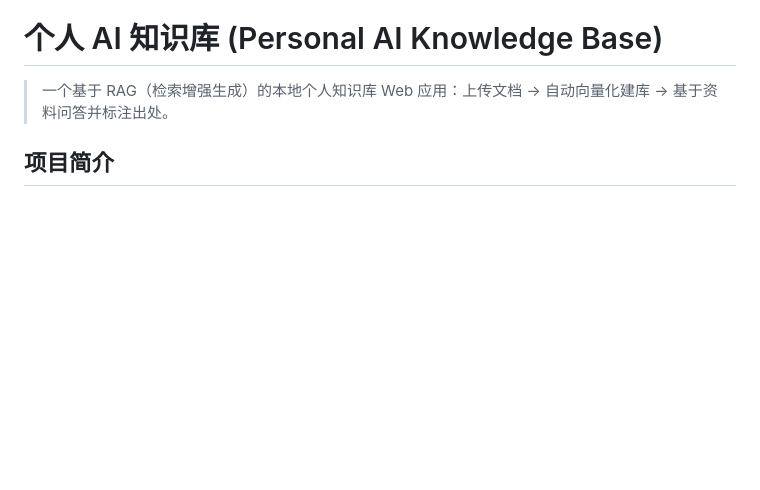
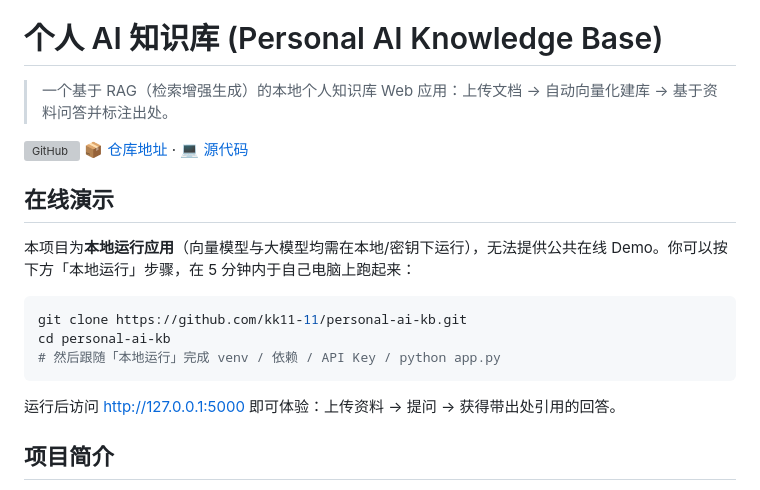
Before and after one commit to kk11-11/personal-ai-kb, a Markdown page: README.md, the part around the change. Drawn GitHub-style; blank space fills up the shorter version; grey boxes are pictures that could not be loaded.

Commit message:
docs: README 顶部新增仓库链接与在线演示说明

````diff
--- a/README.md
+++ b/README.md
@@ -1,6 +1,21 @@
 # 个人 AI 知识库 (Personal AI Knowledge Base)
 
 > 一个基于 RAG（检索增强生成）的本地个人知识库 Web 应用：上传文档 → 自动向量化建库 → 基于资料问答并标注出处。
+
+[![GitHub](https://img.shields.io/badge/GitHub-kk11--11%2Fpersonal--ai--kb-blue?logo=github)](https://github.com/kk11-11/personal-ai-kb)
+[📦 仓库地址](https://github.com/kk11-11/personal-ai-kb) · [💻 源代码](https://github.com/kk11-11/personal-ai-kb)
+
+## 在线演示
+
+本项目为**本地运行应用**（向量模型与大模型均需在本地/密钥下运行），无法提供公共在线 Demo。你可以按下方「本地运行」步骤，在 5 分钟内于自己电脑上跑起来：
+
+```bash
+git clone https://github.com/kk11-11/personal-ai-kb.git
+cd personal-ai-kb
+# 然后跟随「本地运行」完成 venv / 依赖 / API Key / python app.py
+```
+
+运行后访问 http://127.0.0.1:5000 即可体验：上传资料 → 提问 → 获得带出处引用的回答。
 
 ## 项目简介
 
````
